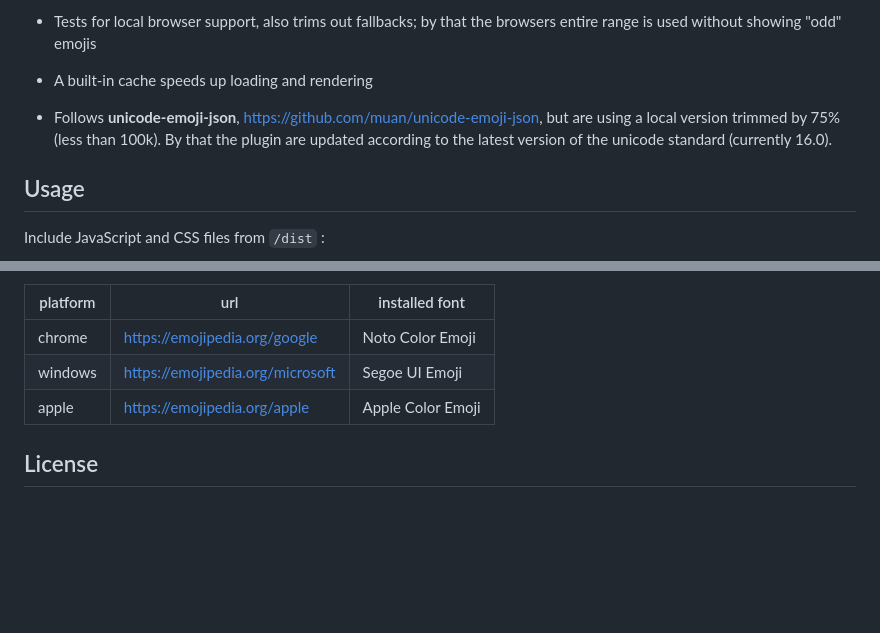
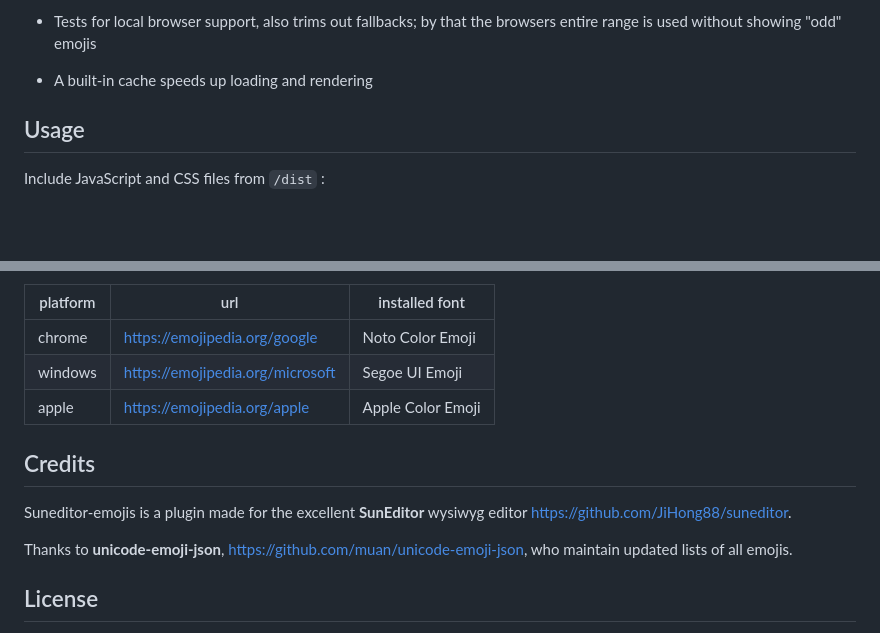
Before and after one commit to davidkonrad/suneditor-emojis, a Markdown page: README.md, 2 parts joined by grey strips. GitHub-like rendering; blank space fills up the shorter version.

````diff
--- a/README.md
+++ b/README.md
@@ -13,9 +13,6 @@ The plugin comes with several useful features
 without showing "odd" emojis
 
 - A built-in cache speeds up loading and rendering
-
-- Follows <b>unicode-emoji-json</b>, <a href="https://github.com/muan/unicode-emoji-json">https://github.com/muan/unicode-emoji-json</a>,
-but are using a local version trimmed by 75% (less than 100k). By that the plugin are updated according to the latest version of the unicode standard (currently 16.0).
 
 ## Usage
 Include JavaScript and CSS files from ```/dist``` :
@@ -220,5 +217,11 @@ chrome | https://emojipedia.org/google | Noto Color Emoji
 windows | https://emojipedia.org/microsoft | Segoe UI Emoji
 apple | https://emojipedia.org/apple | Apple Color Emoji
 
+## Credits
+Suneditor-emojis is a plugin made for the excellent <b>SunEditor</b> wysiwyg editor https://github.com/JiHong88/suneditor.
+
+Thanks to <b>unicode-emoji-json</b>, https://github.com/muan/unicode-emoji-json, who maintain updated lists of all emojis.
+
+
 ## License
 Suneditor-emojis is released under MIT license. You are free to use, modify and distribute this software, as long as the copyright header is left intact.
````
